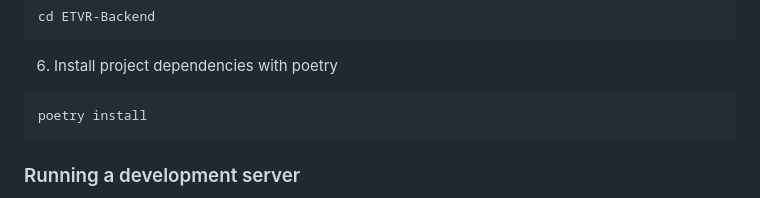
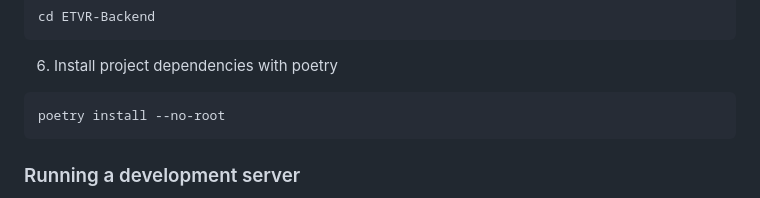
Before and after one commit to EyeTrackVR/ETVR-Backend, a Markdown page: README.md, the part around the change. Drawn GitHub-style.

````diff
--- a/README.md
+++ b/README.md
@@ -29,7 +29,7 @@ cd ETVR-Backend
 
 6. Install project dependencies with poetry
 ```bash
-poetry install
+poetry install --no-root
 ```
 
 ### Running a development server
````
